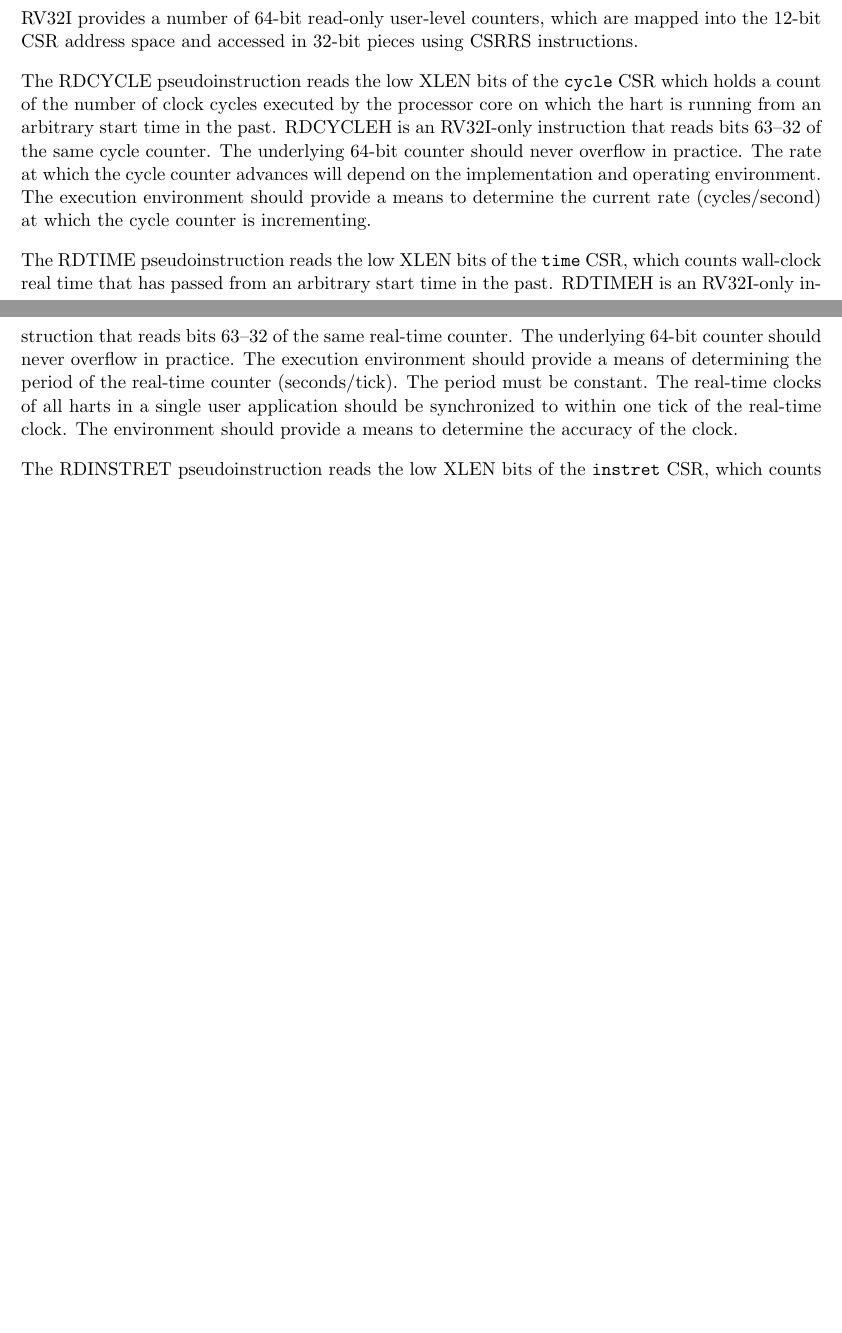
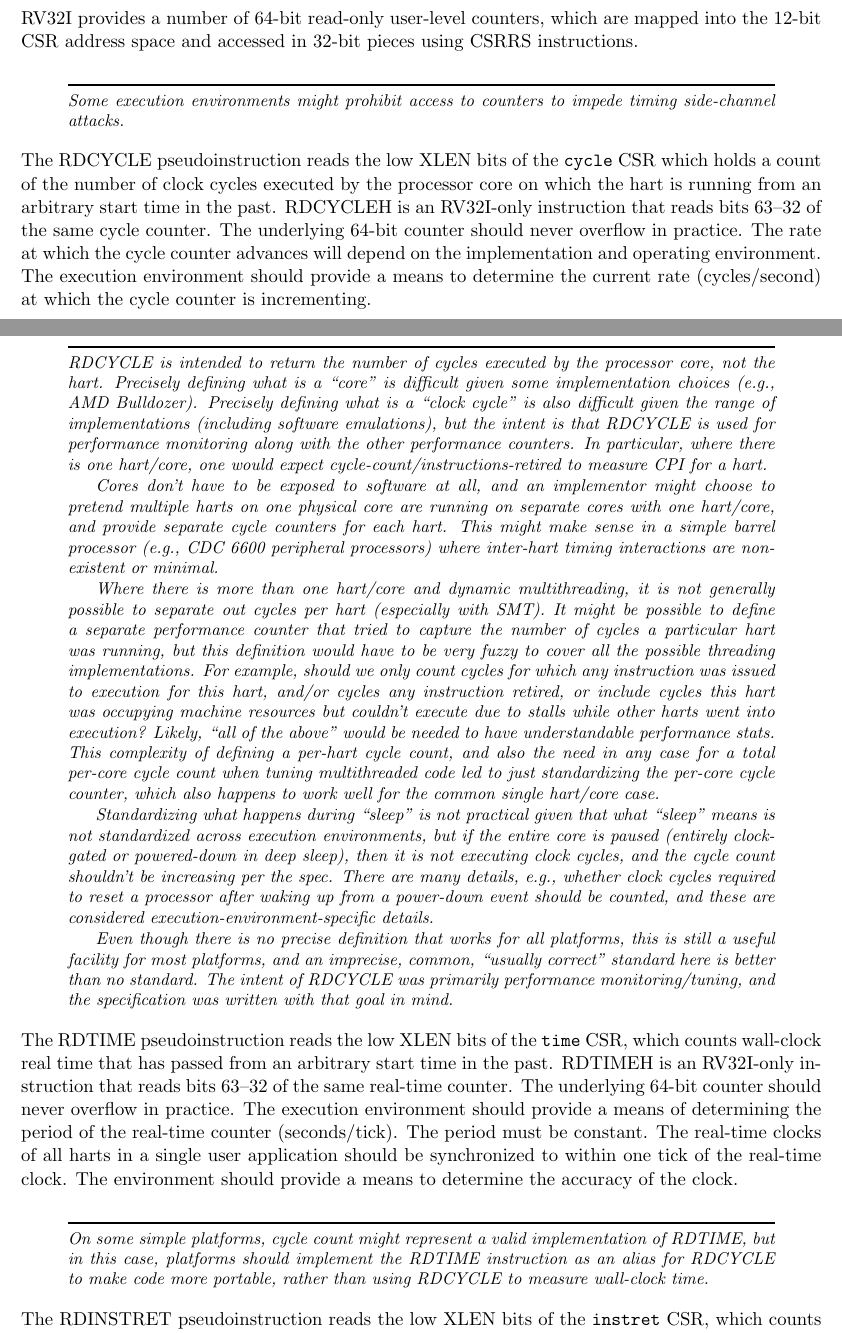
Before and after one commit to riscv/riscv-isa-manual, a LaTeX thesis (src/riscv-spec.tex, which reads src/rv32.tex): two parts of pages 37 and 38 of 203, joined at a grey line, cut so that both start at the same text, the shorter picture padded with empty space. Compiled offline with pdfLaTeX.

Commit message:
Added commentary on counter/timers. Relaxed commentary on counters being mandatory, to acknowledge that some execution environments will not provide them.

```diff
--- a/src/rv32.tex
+++ b/src/rv32.tex
@@ -1168,6 +1168,11 @@ RV32I provides a number of 64-bit read-only user-level counters, which
 are mapped into the 12-bit CSR address space and accessed in 32-bit
 pieces using CSRRS instructions.
 
+\begin{commentary}
+Some execution environments might prohibit access to counters to
+impede timing side-channel attacks.
+\end{commentary}
+
 The RDCYCLE pseudoinstruction reads the low XLEN bits of the {\tt
   cycle} CSR which holds a count of the number of clock cycles
 executed by the processor core on which the hart is running from
@@ -1178,6 +1183,57 @@ practice.  The rate at which the cycle counter advances will depend on
 the implementation and operating environment.  The execution
 environment should provide a means to determine the current rate
 (cycles/second) at which the cycle counter is incrementing.
+
+\begin{commentary}
+RDCYCLE is intended to return the number of cycles executed by the
+processor core, not the hart.  Precisely defining what is a ``core'' is
+difficult given some implementation choices (e.g., AMD Bulldozer).
+Precisely defining what is a ``clock cycle'' is also difficult given the
+range of implementations (including software emulations), but the
+intent is that RDCYCLE is used for performance monitoring along with the
+other performance counters.  In particular, where there is one
+hart/core, one would expect cycle-count/instructions-retired to
+measure CPI for a hart.
+
+Cores don't have to be exposed to software at all, and an implementor
+might choose to pretend multiple harts on one physical core are
+running on separate cores with one hart/core, and provide separate
+cycle counters for each hart.  This might make sense in a simple
+barrel processor (e.g., CDC 6600 peripheral processors) where
+inter-hart timing interactions are non-existent or minimal.
+
+Where there is more than one hart/core and dynamic multithreading, it
+is not generally possible to separate out cycles per hart (especially
+with SMT).  It might be possible to define a separate performance
+counter that tried to capture the number of cycles a particular hart
+was running, but this definition would have to be very fuzzy to cover
+all the possible threading implementations.  For example, should we
+only count cycles for which any instruction was issued to execution
+for this hart, and/or cycles any instruction retired, or include
+cycles this hart was occupying machine resources but couldn't execute
+due to stalls while other harts went into execution? Likely, ``all of
+the above'' would be needed to have understandable performance stats.
+This complexity of defining a per-hart cycle count, and also the need
+in any case for a total per-core cycle count when tuning multithreaded
+code led to just standardizing the per-core cycle counter, which also
+happens to work well for the common single hart/core case.
+
+Standardizing what happens during ``sleep'' is not practical given
+that what ``sleep'' means is not standardized across execution
+environments, but if the entire core is paused (entirely clock-gated
+or powered-down in deep sleep), then it is not executing clock cycles,
+and the cycle count shouldn't be increasing per the spec.  There are
+many details, e.g., whether clock cycles required to reset a processor
+after waking up from a power-down event should be counted, and these
+are considered execution-environment-specific details.
+
+Even though there is no precise definition that works for all
+platforms, this is still a useful facility for most platforms, and an
+imprecise, common, ``usually correct'' standard here is better than no
+standard.  The intent of RDCYCLE was primarily performance
+monitoring/tuning, and the specification was written with that goal in
+mind.
+\end{commentary}
 
 The RDTIME pseudoinstruction reads the low XLEN bits of the {\tt
   time} CSR, which counts wall-clock real time that has passed from an
@@ -1191,6 +1247,13 @@ should be synchronized to within one tick of the real-time clock.  The
 environment should provide a means to determine the accuracy of the
 clock.
 
+\begin{commentary}
+On some simple platforms, cycle count might represent a valid
+implementation of RDTIME, but in this case, platforms should implement
+the RDTIME instruction as an alias for RDCYCLE to make code more
+portable, rather than using RDCYCLE to measure wall-clock time.
+\end{commentary}
+
 The RDINSTRET pseudoinstruction reads the low XLEN bits of the {\tt
   instret} CSR, which counts the number of instructions retired by
 this hart from some arbitrary start point in the past.  RDINSTRETH is
```
Also changed, not shown: src/rv32.tex (2 more changed lines).
